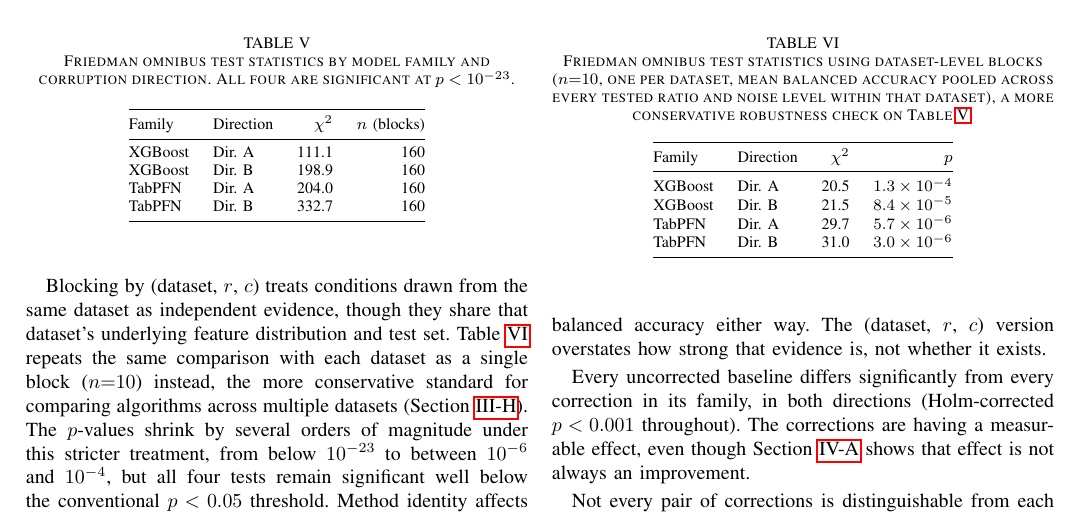
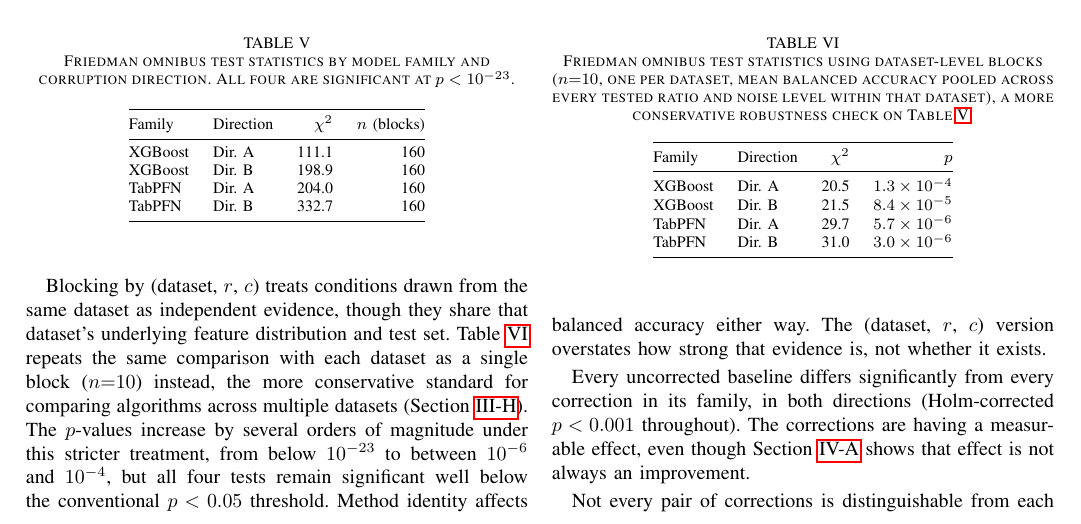
Before and after one commit to darkamgel/Imbalance-Correction, a LaTeX paper (paper/main_anonymous.tex, which reads paper/sections/04_results.tex): part of page 10 of 15, cut so that both start at the same text. Compiled offline with pdfLaTeX.

Commit message:
Fix reversed direction in "p-values shrink" claim
Results said the p-values "shrink by several orders of magnitude"
going from below 10^-23 to between 10^-6 and 10^-4 under the more
conservative dataset-level blocking. Numerically that is an increase,
10^-6 and 10^-4 are both larger than 10^-23, even though it
represents weaker statistical evidence. Changed "shrink" to
"increase" to state the number correctly; the very next sentence
already correctly frames this as the condition-level version
overstating the strength of the evidence rather than its existence,
so no other wording needed to change.

```diff
--- a/paper/sections/04_results.tex
+++ b/paper/sections/04_results.tex
@@ -263,7 +263,7 @@ underlying feature distribution and test set. Table~\ref{tab:friedman-dataset}
 repeats the same comparison with each dataset as a single block ($n{=}10$)
 instead, the more conservative standard for comparing algorithms across
 multiple datasets (Section~\ref{sec:methods-statistics}). The $p$-values
-shrink by several orders of magnitude under this stricter treatment, from
+increase by several orders of magnitude under this stricter treatment, from
 below $10^{-23}$ to between $10^{-6}$ and $10^{-4}$, but all four tests
 remain significant well below the conventional $p<0.05$ threshold. Method
 identity affects balanced accuracy either way. The (dataset, $r$, $c$)
```
